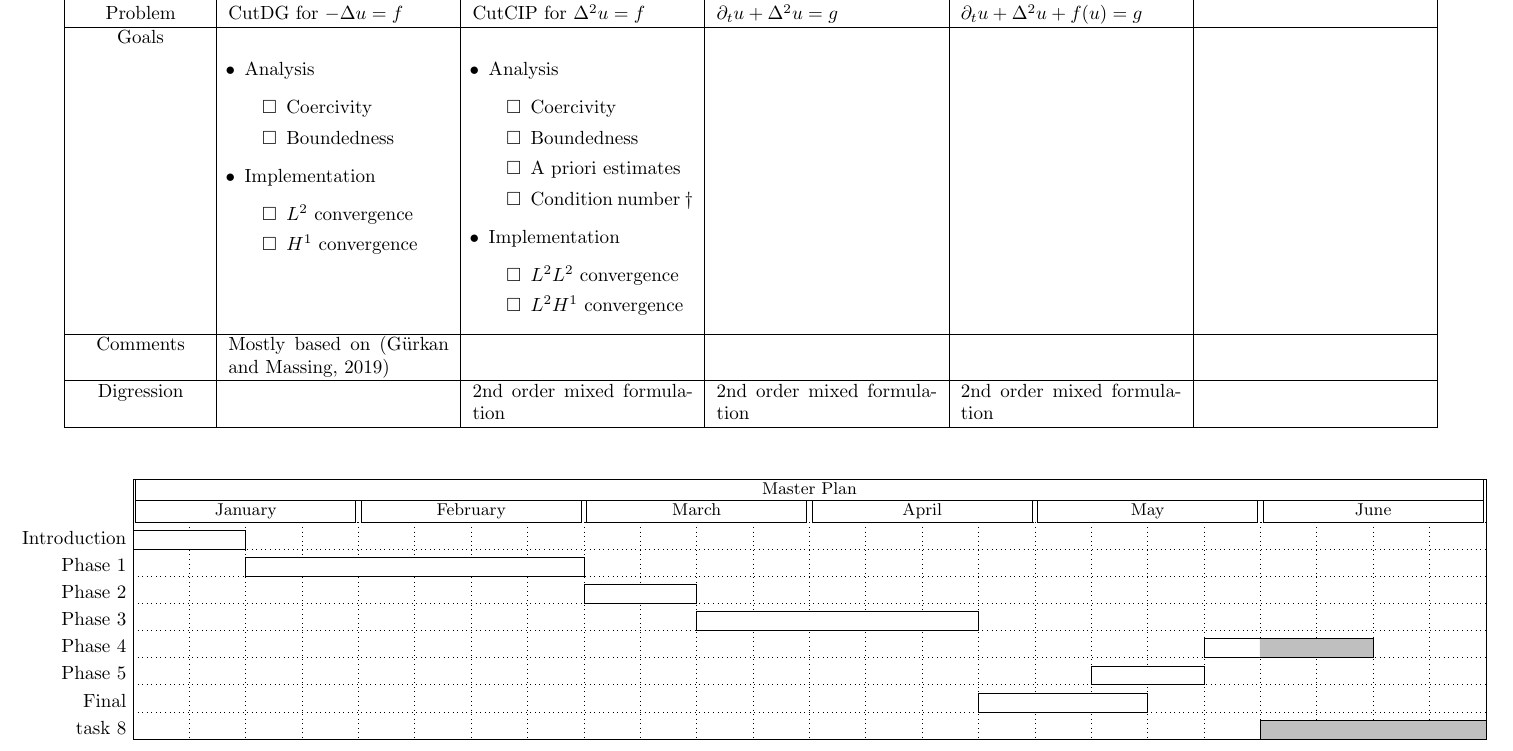
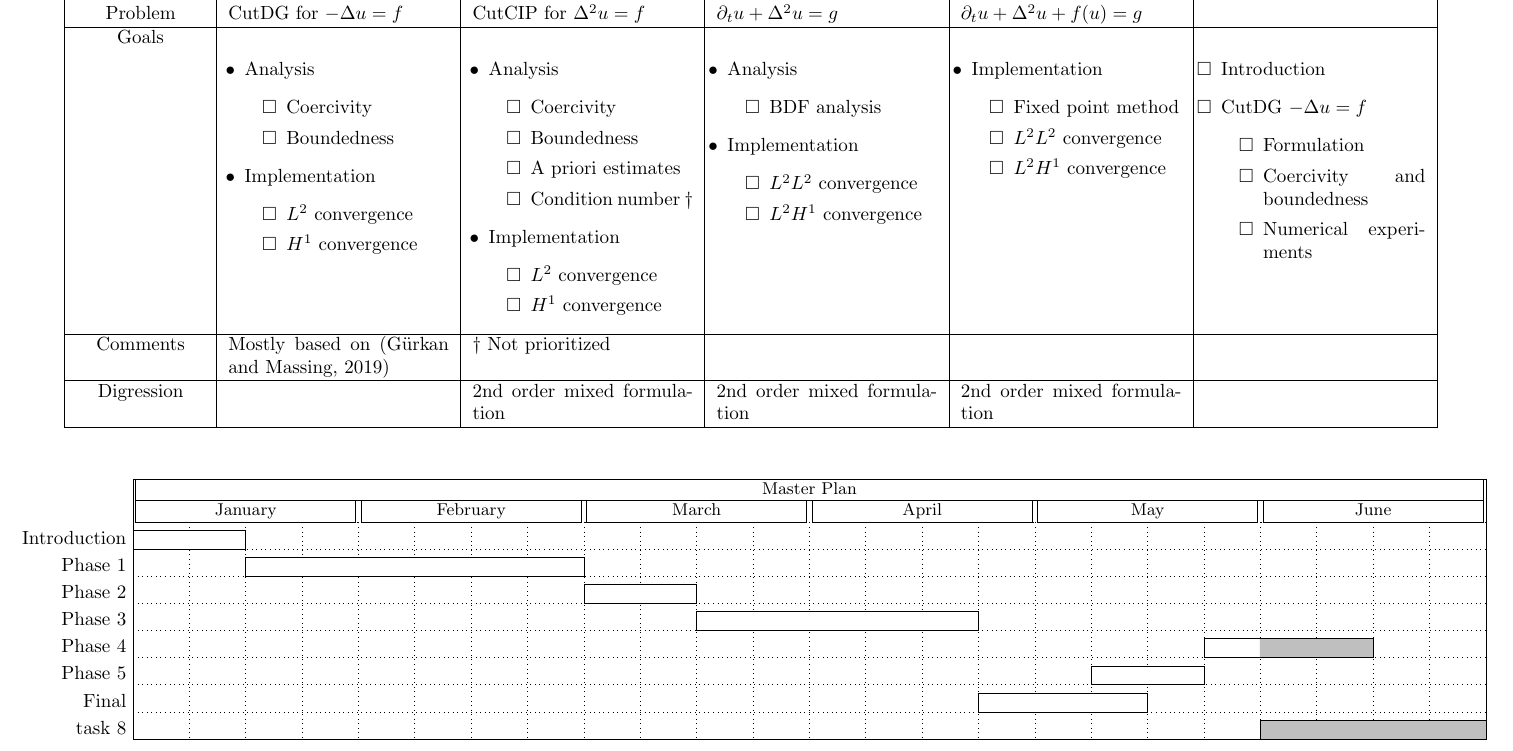
Before and after one commit to isakhammer/master_thesis, a LaTeX thesis (master_thesis/workplan/main.tex): part of page 1 of 2, cut so that both start at the same text. Compiled offline with pdfLaTeX.

Commit message:
Updated progress

```diff
--- a/master_thesis/workplan/main.tex
+++ b/master_thesis/workplan/main.tex
@@ -78,28 +76,45 @@
                 \end{todolist}
             \item Implementation
                 \begin{todolist}
-                \item $L^2 L^{2}$ convergence
-                \item $L^2H^{1}$ convergence
+                \item $ L^{2}$ convergence
+                \item $H^{1}$ convergence
                 \end{todolist}
         \end{itemize}
 
         &
         % Phase 3
         % How to use todolist: https://tex.stackexchange.com/a/313337
-        % \begin{itemize}[leftmargin=2mm]
-        %     \item Analysis \begin{todolist}
-        %             \item Coercivity
-        %             \item Boundedness
-        %             \item A priori estimates
-        %             \item Condition number $\dagger $
-        %         \end{todolist}
-        %     \item Implementation
-        %         \begin{todolist}
-        %         \item $L^2 L^{2}$ convergence
-        %         \item $L^2  H^{1}$ convergence
-        %         \end{todolist}
-        % \end{itemize}
-        &&
+        \begin{itemize}[leftmargin=2mm]
+            \item Analysis \begin{todolist}
+                    \item BDF analysis
+                \end{todolist}
+            \item Implementation
+                \begin{todolist}
+                \item $L^2 L^{2}$ convergence
+                \item $L^2  H^{1}$ convergence
+                \end{todolist}
+        \end{itemize}
+        &
+        % Phase 3
+        % How to use todolist: https://tex.stackexchange.com/a/313337
+        \begin{itemize}[leftmargin=2mm]
+            \item Implementation
+                \begin{todolist}
+                \item  Fixed point method
+                \item $L^2 L^{2}$ convergence
+                \item $L^2  H^{1}$ convergence
+                \end{todolist}
+        \end{itemize}
+        &
+        \begin{todolist}[leftmargin=3mm]
+            \item Introduction
+            \item CutDG $- \Delta u =f$
+                \begin{todolist}
+                \item  Formulation
+                \item Coercivity and boundedness
+                \item Numerical experiments
+                \end{todolist}
+            \end{todolist}
 
     \\  \hline
         Comments
@@ -107,6 +122,7 @@
         Mostly based on \parencite{gurkan2019stabilized}
 
         & % Phase 2 Comments
+        $\dagger $ Not prioritized
         & % Phase 3 Comments
         & % Phase 4 Comments
         &
```
Also changed, not shown: master_thesis/workplan/main.tex (2 more changed lines).
